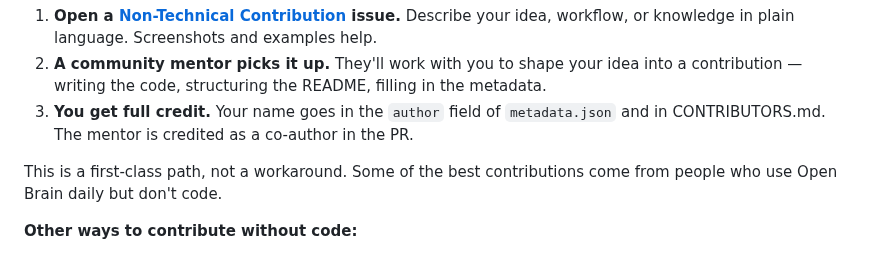
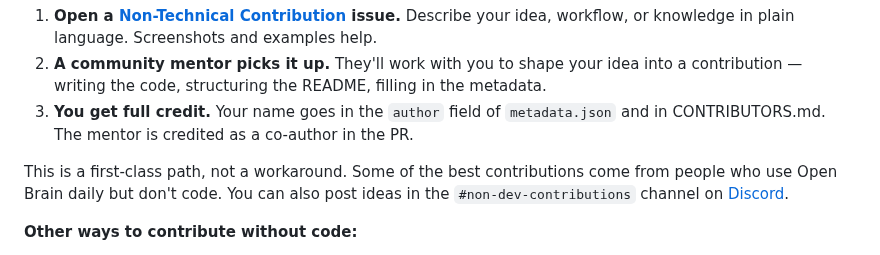
Before and after one commit to lucifer/OB1, a Markdown page: CONTRIBUTING.md, the part around the change. GitHub-like rendering.

```diff
--- a/CONTRIBUTING.md
+++ b/CONTRIBUTING.md
@@ -12,7 +12,7 @@ You don't need to write code to contribute to Open Brain. If you have a workflow
 2. **A community mentor picks it up.** They'll work with you to shape your idea into a contribution — writing the code, structuring the README, filling in the metadata.
 3. **You get full credit.** Your name goes in the `author` field of `metadata.json` and in CONTRIBUTORS.md. The mentor is credited as a co-author in the PR.
 
-This is a first-class path, not a workaround. Some of the best contributions come from people who use Open Brain daily but don't code.
+This is a first-class path, not a workaround. Some of the best contributions come from people who use Open Brain daily but don't code. You can also post ideas in the `#non-dev-contributions` channel on [Discord](https://discord.gg/Cgh9WJEkeG).
 
 **Other ways to contribute without code:**
 - Report bugs or unclear documentation
```
Also changed, not shown: README.md (+2 -1 lines), docs/01-getting-started.md (+2 -0 lines).
